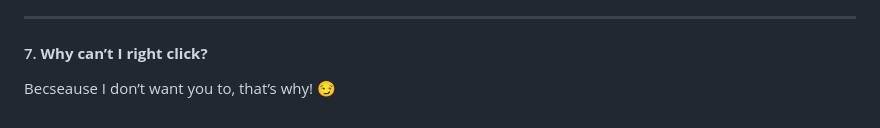
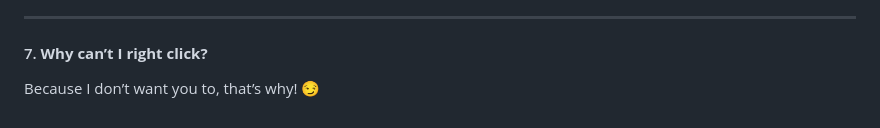
Before and after one commit to philosophics/MovingForward.Photography, a Markdown page: README.md, the part around the change. GitHub-like rendering.

```diff
--- a/README.md
+++ b/README.md
@@ -75,4 +75,4 @@ So, with lighter images and this clever way of loading new stuff, the website fe
 
 #### 7. **Why can’t I right click?**
 
-Becseause I don’t want you to, that’s why! 😏
+Because I don’t want you to, that’s why! 😏
```
